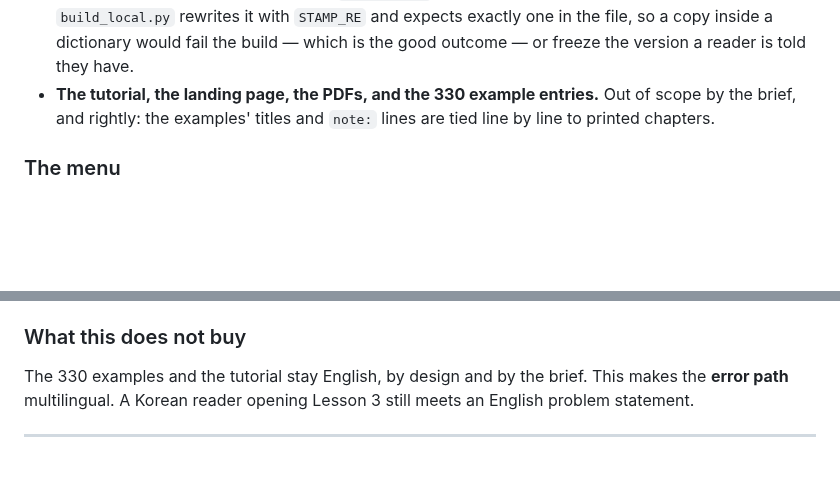
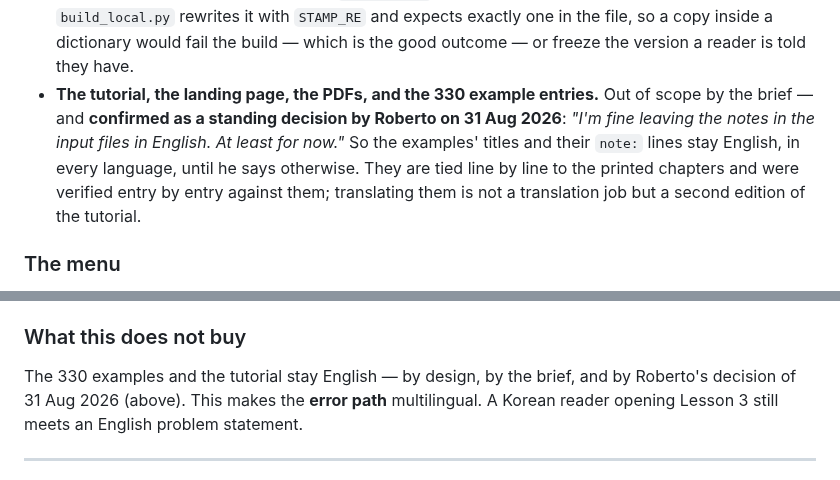
Before and after one commit to Symbulator-Team/local, a Markdown page: NEXT.md, 2 parts joined by grey strips. Rendered like a GitHub page; blank space fills up the shorter version.

Commit message:
#197: record that the example notes stay English
Roberto, 31 Aug 2026: "I'm fine leaving the notes in the input files in
English. At least for now." It was already out of scope by the brief;
recording it as his own standing decision so a later session does not
re-open it on the assumption that the brief's scoping was arbitrary.

Co-Authored-By: Claude Opus 5 <noreply@anthropic.com>

```diff
--- a/NEXT.md
+++ b/NEXT.md
@@ -82,8 +82,13 @@ Never translated, and the reasons are not stylistic:
   fail the build — which is the good outcome — or freeze the version a
   reader is told they have.
 * **The tutorial, the landing page, the PDFs, and the 330 example
-  entries.** Out of scope by the brief, and rightly: the examples' titles
-  and `note:` lines are tied line by line to printed chapters.
+  entries.** Out of scope by the brief — and **confirmed as a standing
+  decision by Roberto on 31 Aug 2026**: *"I'm fine leaving the notes in
+  the input files in English. At least for now."* So the examples' titles
+  and their `note:` lines stay English, in every language, until he says
+  otherwise. They are tied line by line to the printed chapters and were
+  verified entry by entry against them; translating them is not a
+  translation job but a second edition of the tutorial.
 
 ### The menu
 
@@ -360,8 +365,8 @@ by construction.
 
 ### What this does not buy
 
-The 330 examples and the tutorial stay English, by design and by the
-brief. This makes the **error path** multilingual. A Korean reader
+The 330 examples and the tutorial stay English — by design, by the
+brief, and by Roberto's decision of 31 Aug 2026 (above). This makes the **error path** multilingual. A Korean reader
 opening Lesson 3 still meets an English problem statement.
 
 ---
```
